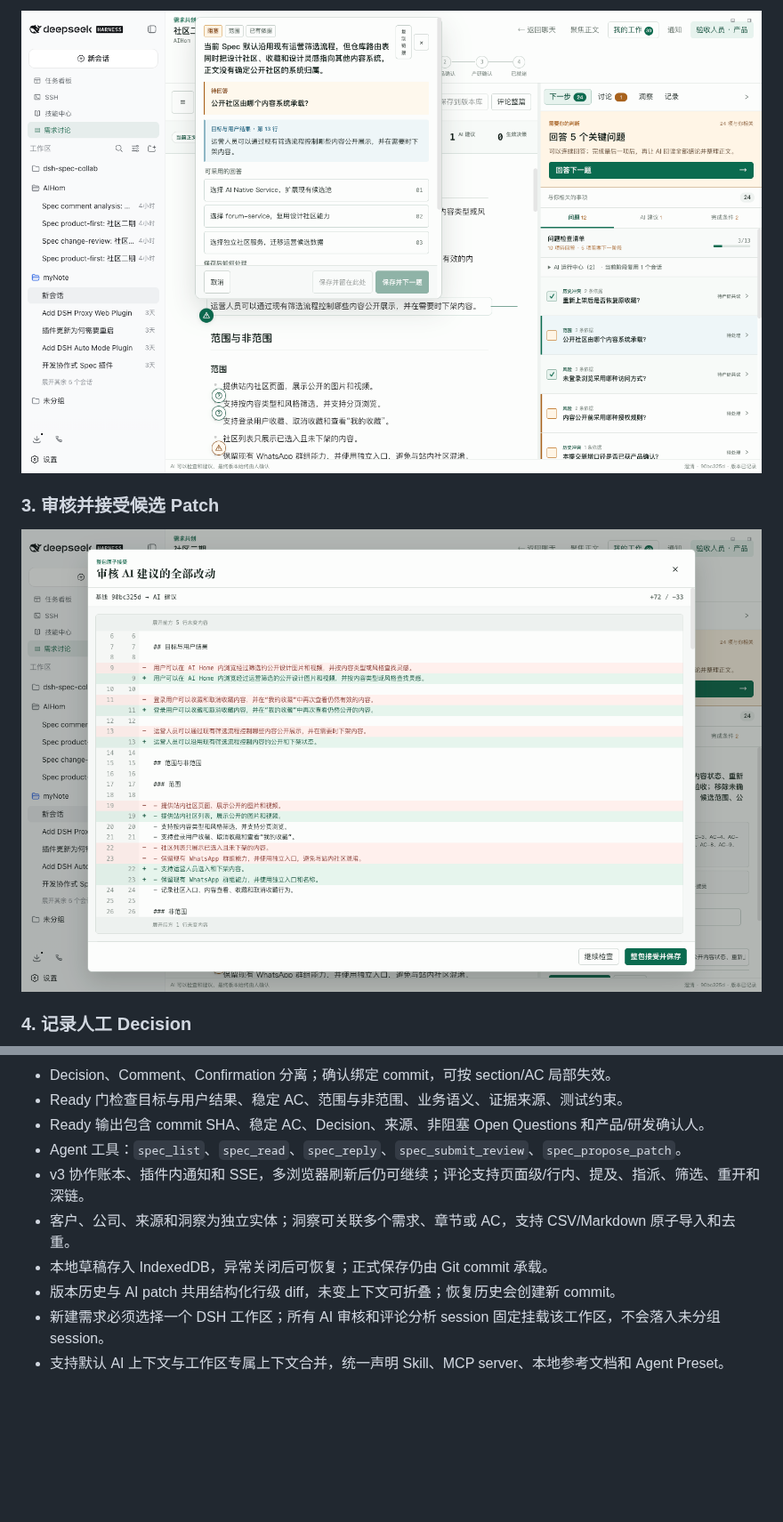
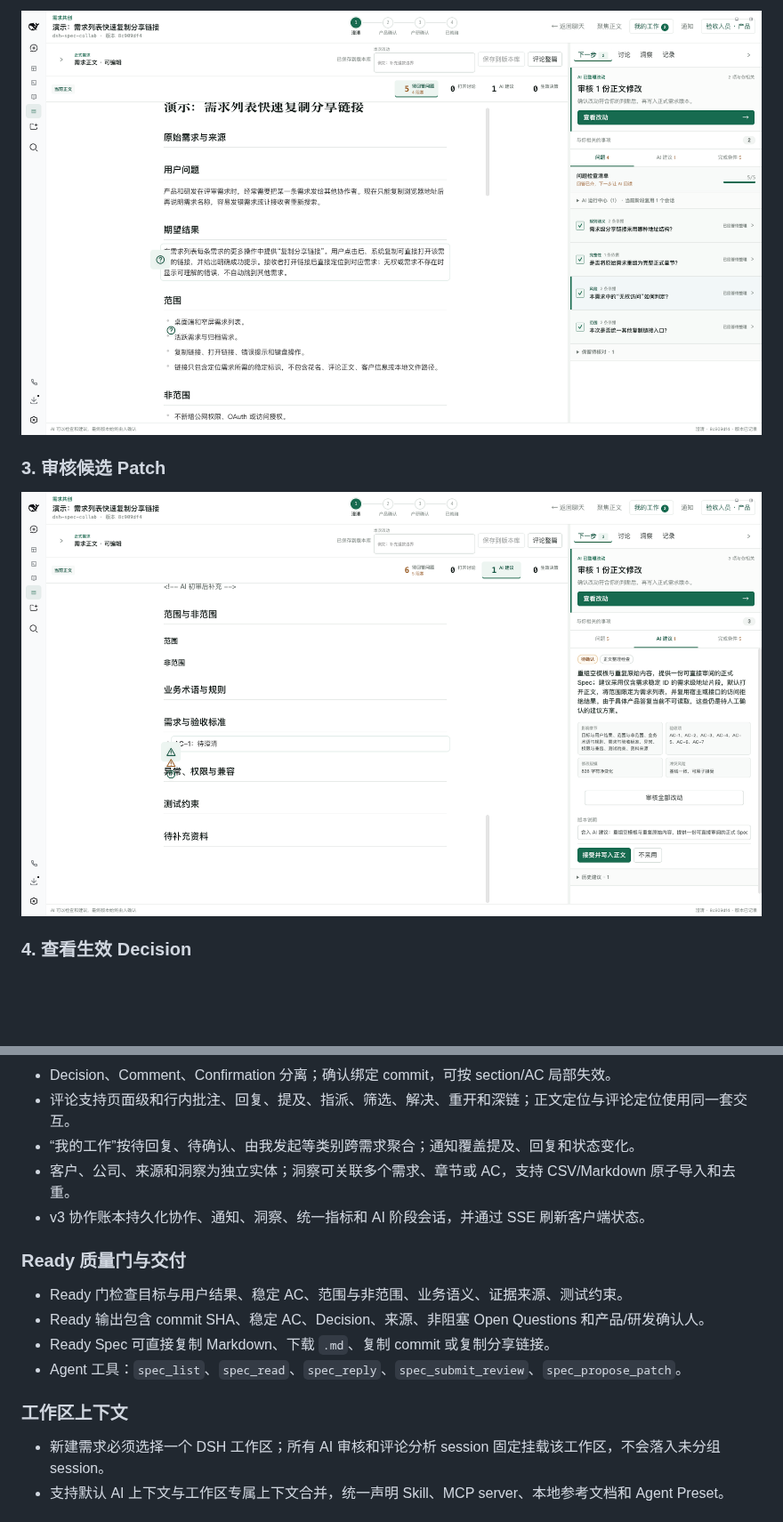
Before and after one commit to zx490336534/dsh-spec-collab, a Markdown page: README.md, 2 parts joined by grey strips. Shown at 89% size. Drawn GitHub-style; pictures changed too: docs/assets/demo-02-ai-review.png, docs/assets/demo-03-patches.png; folded sections open; blank space fills up the shorter version.

Commit message:
docs: refresh spec collaboration walkthrough

```diff
--- a/README.md
+++ b/README.md
@@ -64,9 +84,9 @@ dsh plugin --profile web update dsh-spec-collab@latest
 
 ![AI 审核问题和人工回复](docs/assets/demo-02-ai-review.png)
 
-### 3. 审核并接受候选 Patch
+### 3. 审核候选 Patch
 
 ![审核并接受候选 Patch](docs/assets/demo-03-patches.png)
 
-### 4. 记录人工 Decision
+### 4. 查看生效 Decision
 
@@ -88,11 +123,18 @@ dsh plugin --profile web update dsh-spec-collab@latest
 - Decision、Comment、Confirmation 分离；确认绑定 commit，可按 section/AC 局部失效。
+- 评论支持页面级和行内批注、回复、提及、指派、筛选、解决、重开和深链；正文定位与评论定位使用同一套交互。
+- “我的工作”按待回复、待确认、由我发起等类别跨需求聚合；通知覆盖提及、回复和状态变化。
+- 客户、公司、来源和洞察为独立实体；洞察可关联多个需求、章节或 AC，支持 CSV/Markdown 原子导入和去重。
+- v3 协作账本持久化协作、通知、洞察、统一指标和 AI 阶段会话，并通过 SSE 刷新客户端状态。
+
+### Ready 质量门与交付
+
 - Ready 门检查目标与用户结果、稳定 AC、范围与非范围、业务语义、证据来源、测试约束。
 - Ready 输出包含 commit SHA、稳定 AC、Decision、来源、非阻塞 Open Questions 和产品/研发确认人。
+- Ready Spec 可直接复制 Markdown、下载 `.md`、复制 commit 或复制分享链接。
 - Agent 工具：`spec_list`、`spec_read`、`spec_reply`、`spec_submit_review`、`spec_propose_patch`。
-- v3 协作账本、插件内通知和 SSE，多浏览器刷新后仍可继续；评论支持页面级/行内、提及、指派、筛选、重开和深链。
-- 客户、公司、来源和洞察为独立实体；洞察可关联多个需求、章节或 AC，支持 CSV/Markdown 原子导入和去重。
-- 本地草稿存入 IndexedDB，异常关闭后可恢复；正式保存仍由 Git commit 承载。
-- 版本历史与 AI patch 共用结构化行级 diff，未变上下文可折叠；恢复历史会创建新 commit。
+
+### 工作区上下文
+
 - 新建需求必须选择一个 DSH 工作区；所有 AI 审核和评论分析 session 固定挂载该工作区，不会落入未分组 session。
 - 支持默认 AI 上下文与工作区专属上下文合并，统一声明 Skill、MCP server、本地参考文档和 Agent Preset。
 
```
Also changed, not shown: other parts of README.md (+43 -8 lines), docs/usage-walkthrough.md (+25 -43 lines), docs/assets/demo-01-workspace.png, docs/assets/demo-04-decisions.png, docs/assets/demo-05-ready.png, 1 other file.
